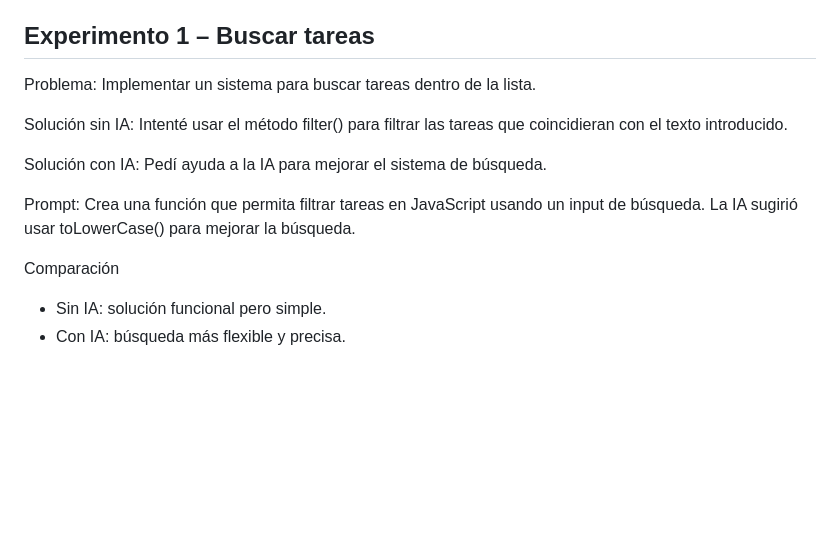
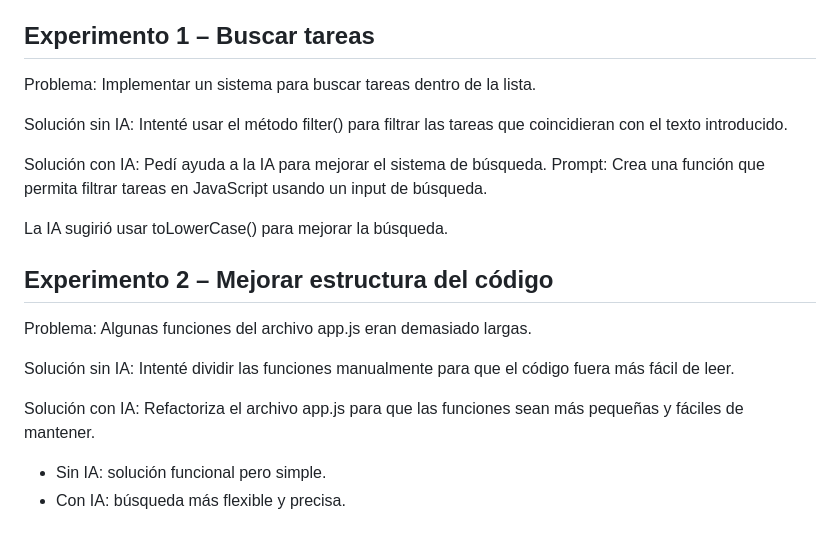
Before and after one commit to Liliana-Ripoll/gymflow-project., a Markdown page: docs/ai/experiments.md, the part around the change. GitHub-like rendering; blank space fills up the shorter version.

```diff
--- a/docs/ai/experiments.md
+++ b/docs/ai/experiments.md
@@ -105,7 +105,6 @@ La IA pudo acceder correctamente a los archivos del proyecto gracias al servidor
 El protocolo MCP permite que la inteligencia artificial pueda acceder directamente a los archivos y al contexto del proyecto. Esto resulta muy útil para revisar el código, detectar posibles errores, mejorar funciones o entender mejor cómo está organizado el proyecto. En proyectos reales puede ayudar mucho a los desarrolladores, ya que permite trabajar de forma más rápida y eficiente utilizando la IA como apoyo durante la programación.
 
 ## Experimento 1 – Buscar tareas
-
 Problema:
 Implementar un sistema para buscar tareas dentro de la lista.
 
@@ -114,10 +113,20 @@ Intenté usar el método filter() para filtrar las tareas que coincidieran con e
 
 Solución con IA:
 Pedí ayuda a la IA para mejorar el sistema de búsqueda.
+Prompt: Crea una función que permita filtrar tareas en JavaScript usando un input de búsqueda.
 
-Prompt: Crea una función que permita filtrar tareas en JavaScript usando un input de búsqueda.
 La IA sugirió usar toLowerCase() para mejorar la búsqueda.
 
-Comparación
+
+## Experimento 2 – Mejorar estructura del código
+Problema:
+Algunas funciones del archivo app.js eran demasiado largas.
+
+Solución sin IA:
+Intenté dividir las funciones manualmente para que el código fuera más fácil de leer.
+
+Solución con IA:
+Refactoriza el archivo app.js para que las funciones sean más pequeñas y fáciles de mantener.
+
 - Sin IA: solución funcional pero simple.
 - Con IA: búsqueda más flexible y precisa.
```
